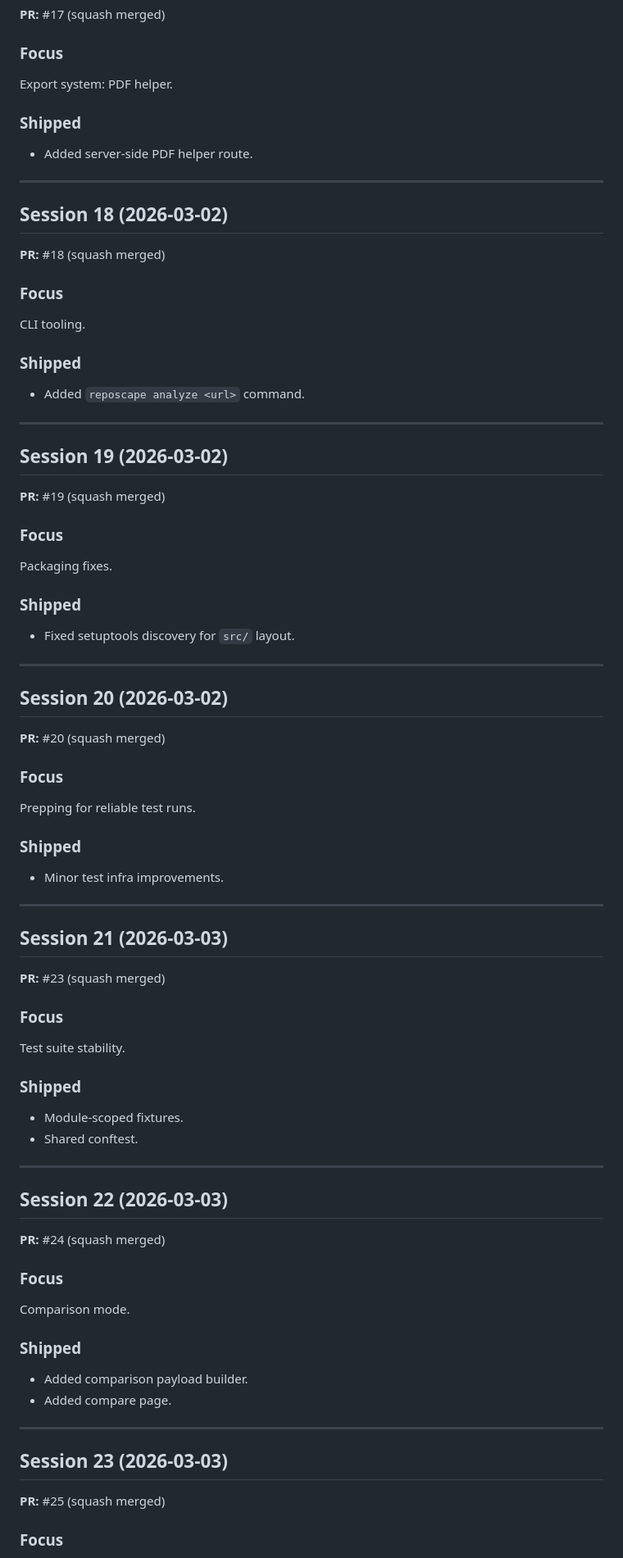
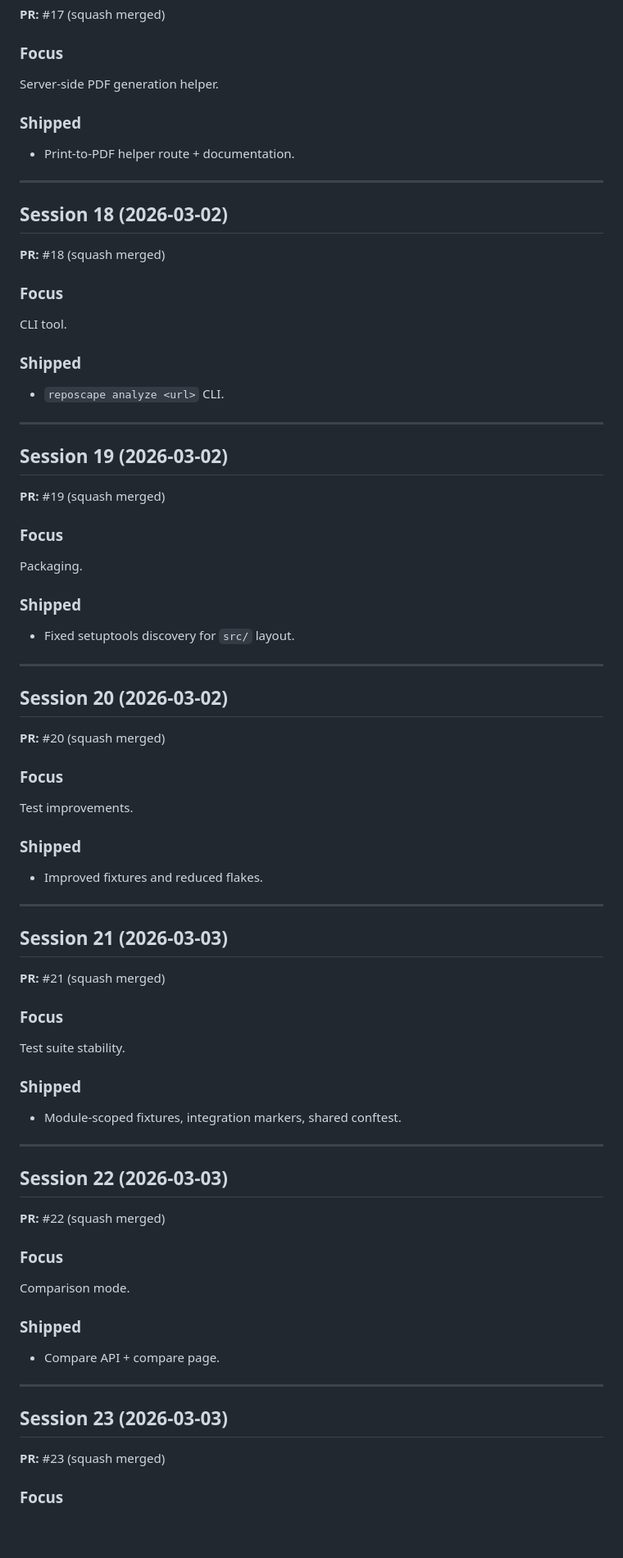
Before and after one commit to gunnargray-dev/reposcape, a Markdown page: SESSION_LOG.md, the part around one of its changes. Shown at 82% size. Drawn GitHub-style; blank space fills up the shorter version.

```diff
--- a/SESSION_LOG.md
+++ b/SESSION_LOG.md
@@ -243,10 +239,10 @@ Growth baseline cleanup.
 **PR:** #17 (squash merged)
 
 ### Focus
-Export system: PDF helper.
+Server-side PDF generation helper.
 
 ### Shipped
-- Added server-side PDF helper route.
+- Print-to-PDF helper route + documentation.
 
 
 ---
@@ -256,10 +252,10 @@ Export system: PDF helper.
 **PR:** #18 (squash merged)
 
 ### Focus
-CLI tooling.
+CLI tool.
 
 ### Shipped
-- Added `reposcape analyze <url>` command.
+- `reposcape analyze <url>` CLI.
 
 
 ---
@@ -269,7 +265,7 @@ CLI tooling.
 **PR:** #19 (squash merged)
 
 ### Focus
-Packaging fixes.
+Packaging.
 
 ### Shipped
 - Fixed setuptools discovery for `src/` layout.
@@ -282,44 +278,42 @@ Packaging fixes.
 **PR:** #20 (squash merged)
 
 ### Focus
-Prepping for reliable test runs.
+Test improvements.
 
 ### Shipped
-- Minor test infra improvements.
+- Improved fixtures and reduced flakes.
 
 
 ---
 
 ## Session 21 (2026-03-03)
 
-**PR:** #23 (squash merged)
+**PR:** #21 (squash merged)
 
 ### Focus
 Test suite stability.
 
 ### Shipped
-- Module-scoped fixtures.
-- Shared conftest.
+- Module-scoped fixtures, integration markers, shared conftest.
 
 
 ---
 
 ## Session 22 (2026-03-03)
 
-**PR:** #24 (squash merged)
+**PR:** #22 (squash merged)
 
 ### Focus
 Comparison mode.
 
 ### Shipped
-- Added comparison payload builder.
-- Added compare page.
+- Compare API + compare page.
 
 
 ---
 
 ## Session 23 (2026-03-03)
 
-**PR:** #25 (squash merged)
+**PR:** #23 (squash merged)
 
 ### Focus
```
Also changed, not shown: other parts of SESSION_LOG.md (+70 -61 lines).
